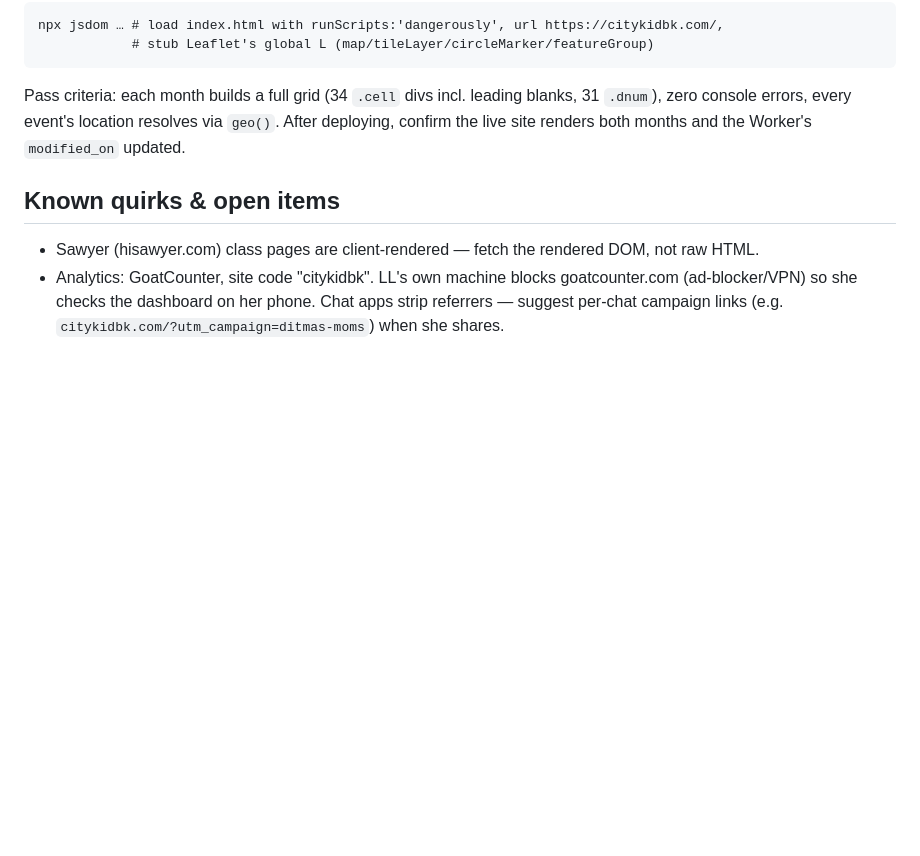
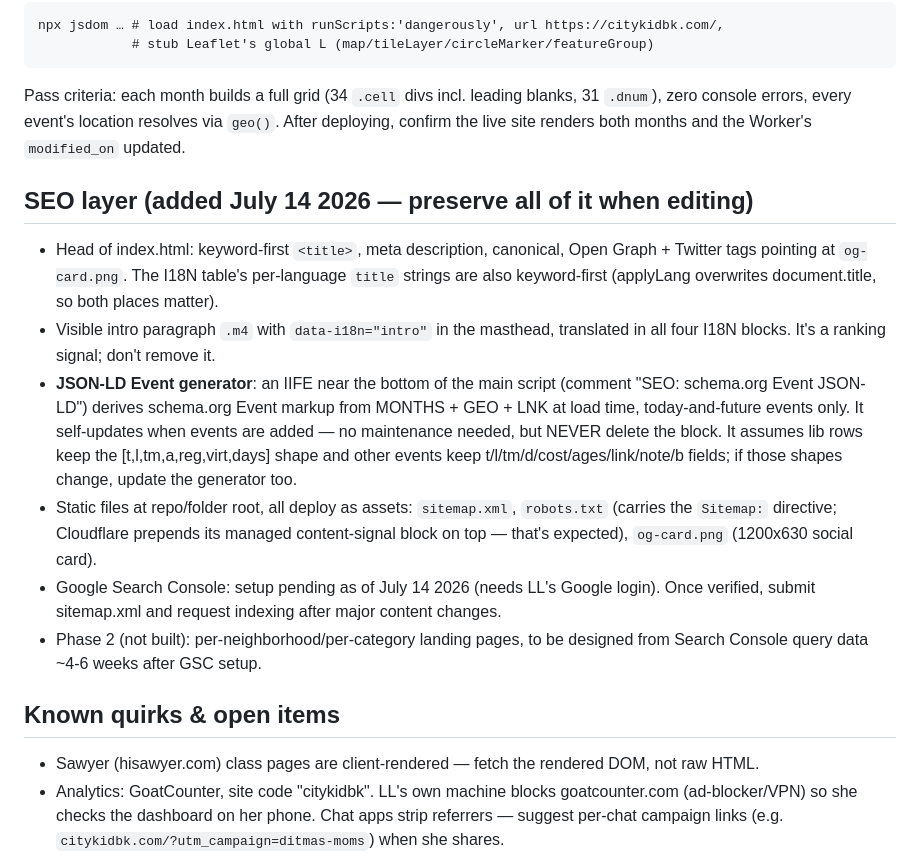
Before and after one commit to LLSP-85/citykid-site, a Markdown page: CLAUDE.md, the part around the change. Drawn GitHub-style; blank space fills up the shorter version.

Commit message:
Document SEO layer in CLAUDE.md

```diff
--- a/CLAUDE.md
+++ b/CLAUDE.md
@@ -61,6 +61,15 @@ npx jsdom … # load index.html with runScripts:'dangerously', url https://cityk
 
 Pass criteria: each month builds a full grid (34 `.cell` divs incl. leading blanks, 31 `.dnum`), zero console errors, every event's location resolves via `geo()`. After deploying, confirm the live site renders both months and the Worker's `modified_on` updated.
 
+## SEO layer (added July 14 2026 — preserve all of it when editing)
+
+- Head of index.html: keyword-first `<title>`, meta description, canonical, Open Graph + Twitter tags pointing at `og-card.png`. The I18N table's per-language `title` strings are also keyword-first (applyLang overwrites document.title, so both places matter).
+- Visible intro paragraph `.m4` with `data-i18n="intro"` in the masthead, translated in all four I18N blocks. It's a ranking signal; don't remove it.
+- **JSON-LD Event generator**: an IIFE near the bottom of the main script (comment "SEO: schema.org Event JSON-LD") derives schema.org Event markup from MONTHS + GEO + LNK at load time, today-and-future events only. It self-updates when events are added — no maintenance needed, but NEVER delete the block. It assumes lib rows keep the [t,l,tm,a,reg,virt,days] shape and other events keep t/l/tm/d/cost/ages/link/note/b fields; if those shapes change, update the generator too.
+- Static files at repo/folder root, all deploy as assets: `sitemap.xml`, `robots.txt` (carries the `Sitemap:` directive; Cloudflare prepends its managed content-signal block on top — that's expected), `og-card.png` (1200x630 social card).
+- Google Search Console: setup pending as of July 14 2026 (needs LL's Google login). Once verified, submit sitemap.xml and request indexing after major content changes.
+- Phase 2 (not built): per-neighborhood/per-category landing pages, to be designed from Search Console query data ~4-6 weeks after GSC setup.
+
 ## Known quirks & open items
 
 - Sawyer (hisawyer.com) class pages are client-rendered — fetch the rendered DOM, not raw HTML.
```
